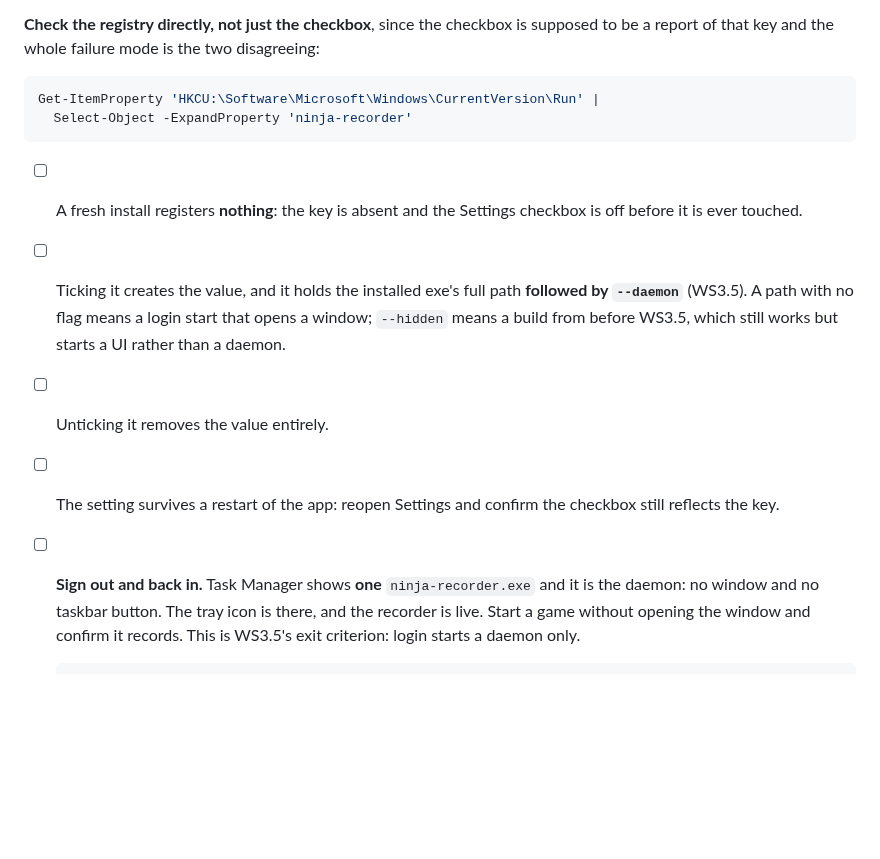
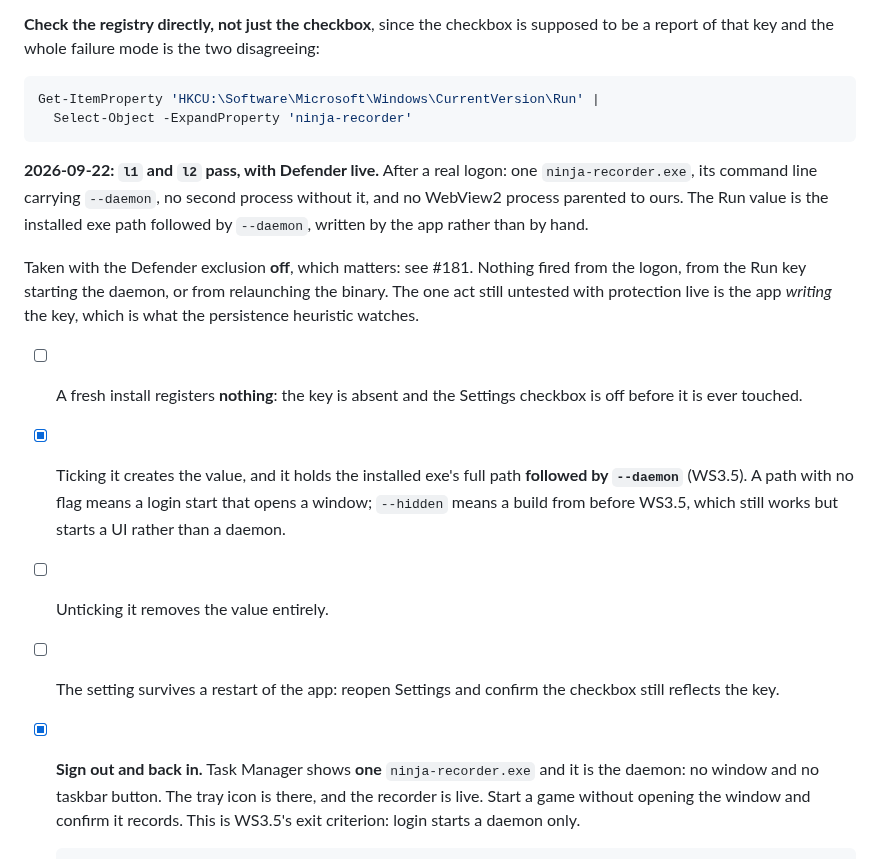
Before and after one commit to NinjaGoldfinch/ninja-recorder, a Markdown page: docs/windows-verification.md, the part around the change. GitHub-like rendering; blank space fills up the shorter version.

Commit message:
docs: l1 and l2 pass, with Defender live
After a real logon: one `ninja-recorder.exe` carrying `--daemon`, no second
process without it, no WebView2 parented to ours. WS3.5's exit criterion, and
the Run value was written by the app rather than by hand.

Recorded with the exclusion off, because that is what makes it worth anything
(#181). Nothing fired from the logon, from the Run key starting the daemon, or
from relaunching the binary.

````diff
--- a/docs/windows-verification.md
+++ b/docs/windows-verification.md
@@ -414,16 +414,27 @@ Get-ItemProperty 'HKCU:\Software\Microsoft\Windows\CurrentVersion\Run' |
   Select-Object -ExpandProperty 'ninja-recorder'
 ```
 
+**2026-09-22: `l1` and `l2` pass, with Defender live.** After a real logon:
+one `ninja-recorder.exe`, its command line carrying `--daemon`, no second
+process without it, and no WebView2 process parented to ours. The Run value is
+the installed exe path followed by `--daemon`, written by the app rather than
+by hand.
+
+Taken with the Defender exclusion **off**, which matters: see #181. Nothing
+fired from the logon, from the Run key starting the daemon, or from relaunching
+the binary. The one act still untested with protection live is the app
+*writing* the key, which is what the persistence heuristic watches.
+
 - [ ] A fresh install registers **nothing**: the key is absent and the
       Settings checkbox is off before it is ever touched.
-- [ ] Ticking it creates the value, and it holds the installed exe's full path
+- [x] Ticking it creates the value, and it holds the installed exe's full path
       **followed by `--daemon`** (WS3.5). A path with no flag means a login
       start that opens a window; `--hidden` means a build from before WS3.5,
       which still works but starts a UI rather than a daemon.
 - [ ] Unticking it removes the value entirely.
 - [ ] The setting survives a restart of the app: reopen Settings and confirm
       the checkbox still reflects the key.
-- [ ] **Sign out and back in.** Task Manager shows **one**
+- [x] **Sign out and back in.** Task Manager shows **one**
       `ninja-recorder.exe` and it is the daemon: no window and no taskbar
       button. The tray icon is there, and the recorder is live. Start a game
       without opening the window and confirm it records. This is WS3.5's exit
````
